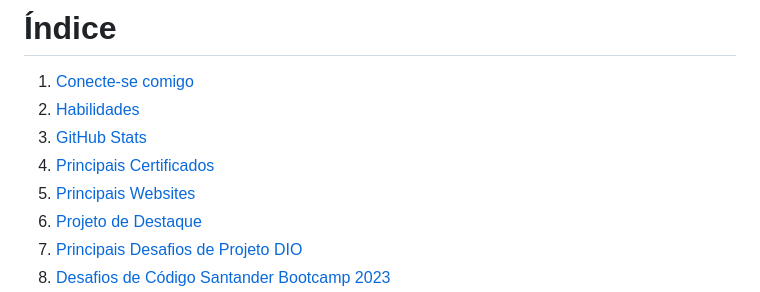
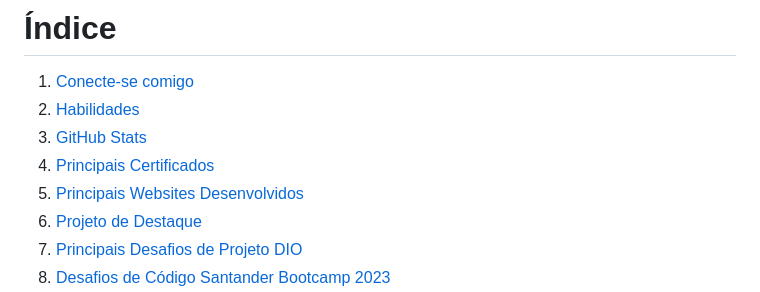
Before and after one commit to klaynmolina/KlaynMolina, a Markdown page: README.md, the part around the change. Rendered like a GitHub page.

```diff
--- a/README.md
+++ b/README.md
@@ -18,7 +18,7 @@ Estou confiante de que minha paixão, determinação e busca contínua por conhe
 2. [Habilidades](https://github.com/klaynmolina#habilidades)
 3. [GitHub Stats](https://github.com/klaynmolina#github-stats)
 4. [Principais Certificados](https://github.com/klaynmolina#principais-certificados)
-5. [Principais Websites](https://github.com/klaynmolina#principais-websites)
+5. [Principais Websites Desenvolvidos](https://github.com/klaynmolina#principais-websites)
 6. [Projeto de Destaque](https://github.com/klaynmolina#projeto-de-destaque)
 7. [Principais Desafios de Projeto DIO](https://github.com/klaynmolina#principais-desafios-de-projeto-dio)
 8. [Desafios de Código Santander Bootcamp 2023](https://github.com/klaynmolina#desafios-de-c%C3%B3digo-santander-bootcamp-2023)
```
